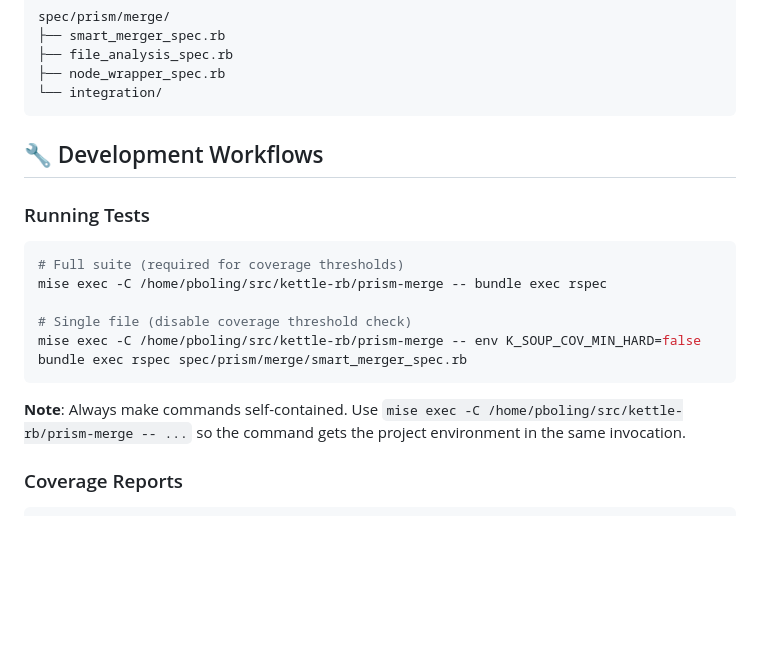
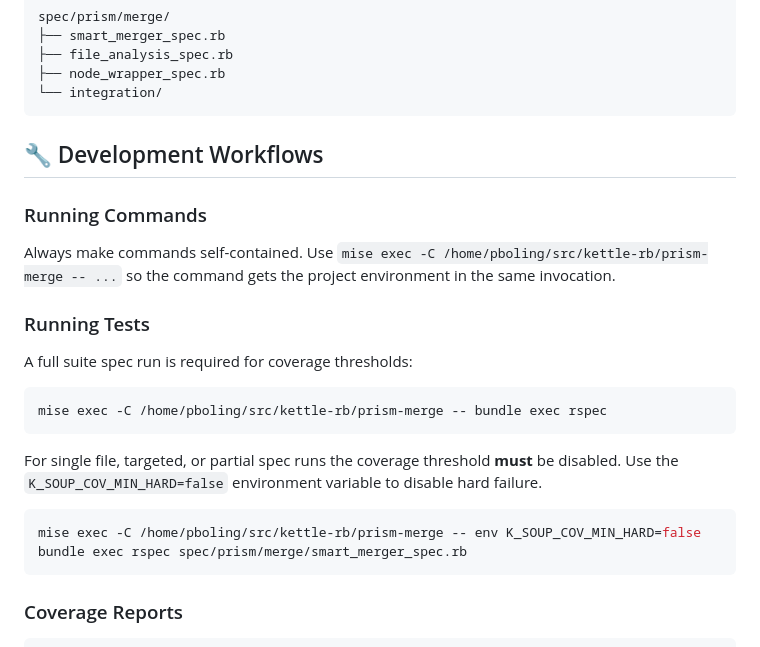
Before and after one commit to kettle-rb/prism-merge, a Markdown page: AGENTS.md, the part around the change. Drawn GitHub-style; blank space fills up the shorter version.

Commit message:
📝 Improve AGENTS.md

````diff
--- a/AGENTS.md
+++ b/AGENTS.md
@@ -123,17 +123,24 @@ spec/prism/merge/
 
 ## 🔧 Development Workflows
 
+### Running Commands
+
+Always make commands self-contained. Use `mise exec -C /home/pboling/src/kettle-rb/prism-merge -- ...` so the command gets the project environment in the same invocation.
+
 ### Running Tests
 
+A full suite spec run is required for coverage thresholds:
+
 ```bash
-# Full suite (required for coverage thresholds)
 mise exec -C /home/pboling/src/kettle-rb/prism-merge -- bundle exec rspec
+```
 
-# Single file (disable coverage threshold check)
+For single file, targeted, or partial spec runs the coverage threshold **must** be disabled.
+Use the `K_SOUP_COV_MIN_HARD=false` environment variable to disable hard failure.
+
+```bash
 mise exec -C /home/pboling/src/kettle-rb/prism-merge -- env K_SOUP_COV_MIN_HARD=false bundle exec rspec spec/prism/merge/smart_merger_spec.rb
 ```
-
-**Note**: Always make commands self-contained. Use `mise exec -C /home/pboling/src/kettle-rb/prism-merge -- ...` so the command gets the project environment in the same invocation.
 
 ### Coverage Reports
 
````
